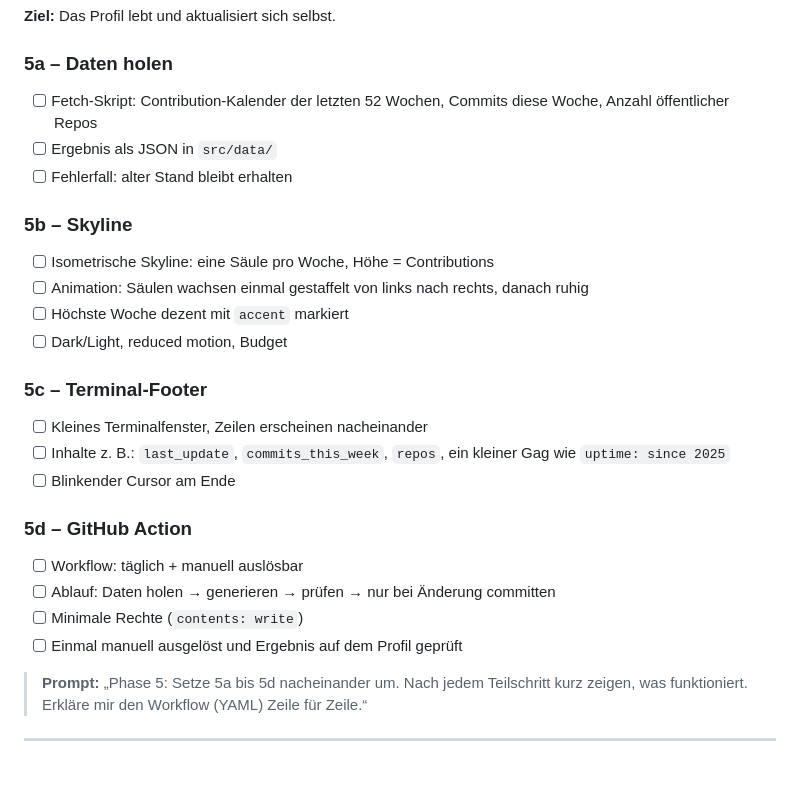
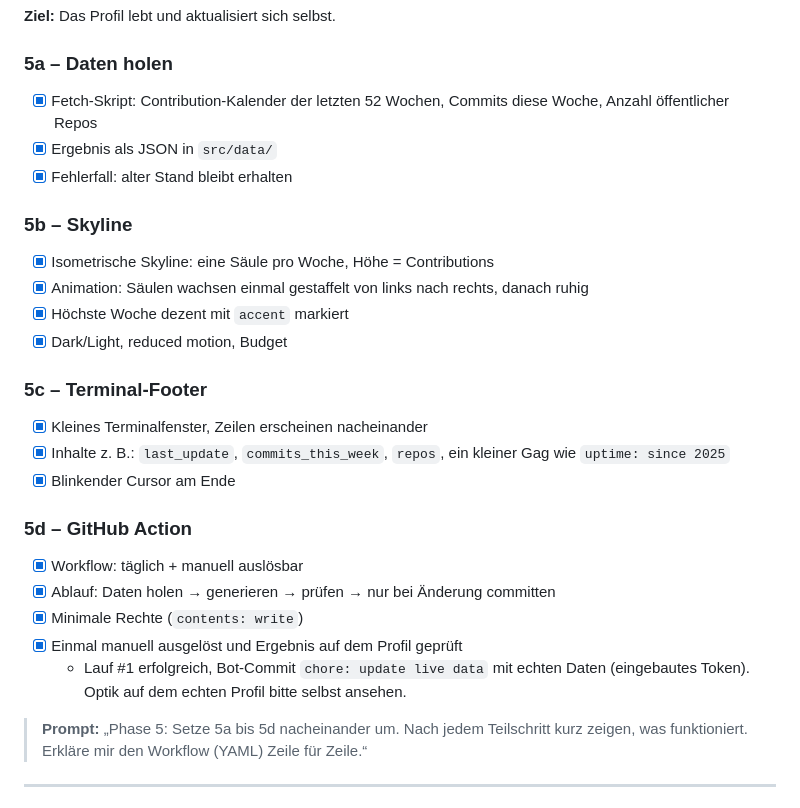
Before and after one commit to Rexi255/Rexi255, a Markdown page: PLAN.md, the part around the change. GitHub-like rendering; blank space fills up the shorter version.

Commit message:
docs: check off phase 5 in plan
Co-Authored-By: Claude Opus 5.5 <noreply@anthropic.com>
Claude-Session: https://claude.ai/code/session_019mX53JaK451ZMR8mFEEs8v

```diff
--- a/PLAN.md
+++ b/PLAN.md
@@ -104,26 +104,27 @@ Unter jeder Phase steht ein **Prompt**, den ich in Claude Code einfügen kann.
 **Ziel:** Das Profil lebt und aktualisiert sich selbst.
 
 ### 5a – Daten holen
-- [ ] Fetch-Skript: Contribution-Kalender der letzten 52 Wochen, Commits diese Woche, Anzahl öffentlicher Repos
-- [ ] Ergebnis als JSON in `src/data/`
-- [ ] Fehlerfall: alter Stand bleibt erhalten
+- [x] Fetch-Skript: Contribution-Kalender der letzten 52 Wochen, Commits diese Woche, Anzahl öffentlicher Repos
+- [x] Ergebnis als JSON in `src/data/`
+- [x] Fehlerfall: alter Stand bleibt erhalten
 
 ### 5b – Skyline
-- [ ] Isometrische Skyline: eine Säule pro Woche, Höhe = Contributions
-- [ ] Animation: Säulen wachsen einmal gestaffelt von links nach rechts, danach ruhig
-- [ ] Höchste Woche dezent mit `accent` markiert
-- [ ] Dark/Light, reduced motion, Budget
+- [x] Isometrische Skyline: eine Säule pro Woche, Höhe = Contributions
+- [x] Animation: Säulen wachsen einmal gestaffelt von links nach rechts, danach ruhig
+- [x] Höchste Woche dezent mit `accent` markiert
+- [x] Dark/Light, reduced motion, Budget
 
 ### 5c – Terminal-Footer
-- [ ] Kleines Terminalfenster, Zeilen erscheinen nacheinander
-- [ ] Inhalte z. B.: `last_update`, `commits_this_week`, `repos`, ein kleiner Gag wie `uptime: since 2025`
-- [ ] Blinkender Cursor am Ende
+- [x] Kleines Terminalfenster, Zeilen erscheinen nacheinander
+- [x] Inhalte z. B.: `last_update`, `commits_this_week`, `repos`, ein kleiner Gag wie `uptime: since 2025`
+- [x] Blinkender Cursor am Ende
 
 ### 5d – GitHub Action
-- [ ] Workflow: täglich + manuell auslösbar
-- [ ] Ablauf: Daten holen → generieren → prüfen → nur bei Änderung committen
-- [ ] Minimale Rechte (`contents: write`)
-- [ ] Einmal manuell ausgelöst und Ergebnis auf dem Profil geprüft
+- [x] Workflow: täglich + manuell auslösbar
+- [x] Ablauf: Daten holen → generieren → prüfen → nur bei Änderung committen
+- [x] Minimale Rechte (`contents: write`)
+- [x] Einmal manuell ausgelöst und Ergebnis auf dem Profil geprüft
+  - Lauf #1 erfolgreich, Bot-Commit `chore: update live data` mit echten Daten (eingebautes Token). Optik auf dem echten Profil bitte selbst ansehen.
 
 > **Prompt:** „Phase 5: Setze 5a bis 5d nacheinander um. Nach jedem Teilschritt kurz zeigen, was funktioniert. Erkläre mir den Workflow (YAML) Zeile für Zeile.“
 
```
